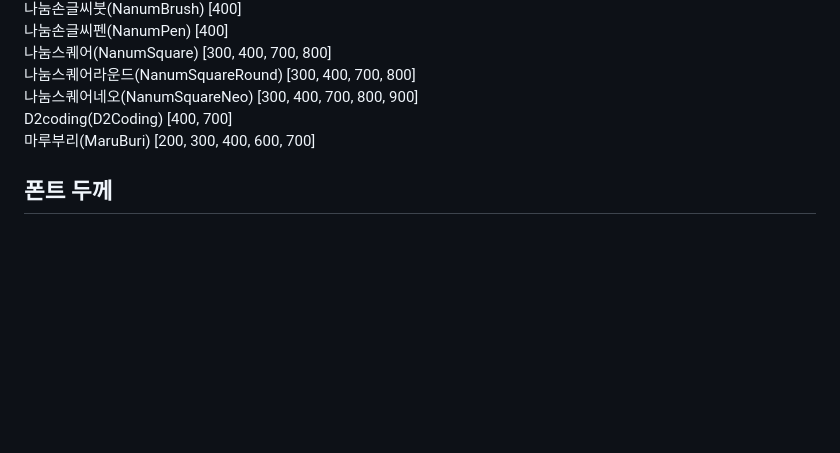
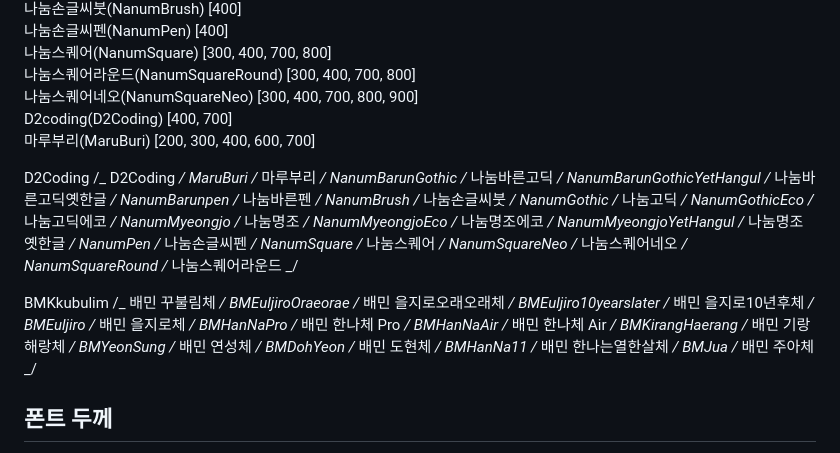
Before and after one commit to websseu/fontkor, a Markdown page: README.md, the part around the change printed below. GitHub-like rendering; blank space fills up the shorter version.

```diff
--- a/README.md
+++ b/README.md
@@ -87,6 +86,34 @@ CSS에서 선언할 때도 같은 방식으로 사용합니다.
 D2coding(D2Coding) [400, 700]
 마루부리(MaruBuri) [200, 300, 400, 600, 700]
 
+D2Coding /_ D2Coding _/
+MaruBuri /_ 마루부리 _/
+NanumBarunGothic /_ 나눔바른고딕 _/
+NanumBarunGothicYetHangul /_ 나눔바른고딕옛한글 _/
+NanumBarunpen /_ 나눔바른펜 _/
+NanumBrush /_ 나눔손글씨붓 _/
+NanumGothic /_ 나눔고딕 _/
+NanumGothicEco /_ 나눔고딕에코 _/
+NanumMyeongjo /_ 나눔명조 _/
+NanumMyeongjoEco /_ 나눔명조에코 _/
+NanumMyeongjoYetHangul /_ 나눔명조옛한글 _/
+NanumPen /_ 나눔손글씨펜 _/
+NanumSquare /_ 나눔스퀘어 _/
+NanumSquareNeo /_ 나눔스퀘어네오 _/
+NanumSquareRound /_ 나눔스퀘어라운드 _/
+
+BMKkubulim /_ 배민 꾸불림체 _/
+BMEuljiroOraeorae /_ 배민 을지로오래오래체 _/
+BMEuljiro10yearslater /_ 배민 을지로10년후체 _/
+BMEuljiro /_ 배민 을지로체 _/
+BMHanNaPro /_ 배민 한나체 Pro _/
+BMHanNaAir /_ 배민 한나체 Air _/
+BMKirangHaerang /_ 배민 기랑해랑체 _/
+BMYeonSung /_ 배민 연성체 _/
+BMDohYeon /_ 배민 도현체 _/
+BMHanNa11 /_ 배민 한나는열한살체 _/
+BMJua /_ 배민 주아체 _/
+
 ## 폰트 두께
 
 한국 폰트는 굵기에도 다양한 옵션이 있어서, 텍스트의 느낌을 세밀하게 조정할 수 있어요. 각 굵기는 숫자로 표현되는데요, 폰트를 사용할 때 이 숫자를 조정해 텍스트의 무게감을 바꿀 수 있어요.
```
Also changed, not shown: other parts of README.md (+4 -5 lines).
